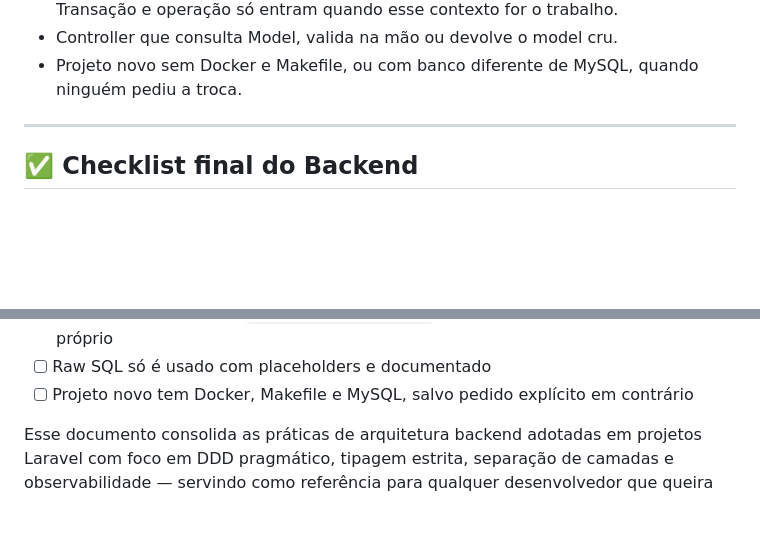
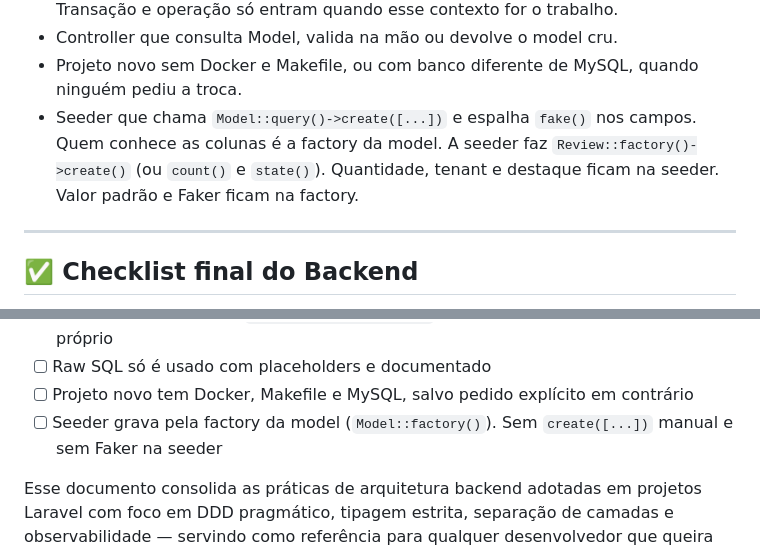
Before and after one commit to dougCmartins/linkcut, a Markdown page: .cursor/rules/laravel-backend.md, 2 parts joined by grey strips. Drawn GitHub-style; blank space fills up the shorter version.

Commit message:
chore: sincroniza regras de engenharia e configuracoes de IA

```diff
--- a/.cursor/rules/laravel-backend.md
+++ b/.cursor/rules/laravel-backend.md
@@ -629,6 +629,7 @@ Antes de criar arquivo novo, recuse o caminho abaixo. Estas são as falhas já v
 - Domínio novo porque a tabela existe, ou porque há uma Action só. O contexto é o problema em curso. Dono e loja, neste problema, são `name` e `store_name` do cliente. Transação e operação só entram quando esse contexto for o trabalho.
 - Controller que consulta Model, valida na mão ou devolve o model cru.
 - Projeto novo sem Docker e Makefile, ou com banco diferente de MySQL, quando ninguém pediu a troca.
+- Seeder que chama `Model::query()->create([...])` e espalha `fake()` nos campos. Quem conhece as colunas é a factory da model. A seeder faz `Review::factory()->create()` (ou `count()` e `state()`). Quantidade, tenant e destaque ficam na seeder. Valor padrão e Faker ficam na factory.
 
 ---
 
@@ -651,5 +652,6 @@ Antes de criar arquivo novo, recuse o caminho abaixo. Estas são as falhas já v
 - [ ] O Orchestrator vive em `src/Domain/Orchestrator`, só chama Actions e não tem Model próprio
 - [ ] Raw SQL só é usado com placeholders e documentado
 - [ ] Projeto novo tem Docker, Makefile e MySQL, salvo pedido explícito em contrário
+- [ ] Seeder grava pela factory da model (`Model::factory()`). Sem `create([...])` manual e sem Faker na seeder
 
 Esse documento consolida as práticas de arquitetura backend adotadas em projetos Laravel com foco em DDD pragmático, tipagem estrita, separação de camadas e observabilidade — servindo como referência para qualquer desenvolvedor que queira aplicar esses padrões de forma consistente.
```
